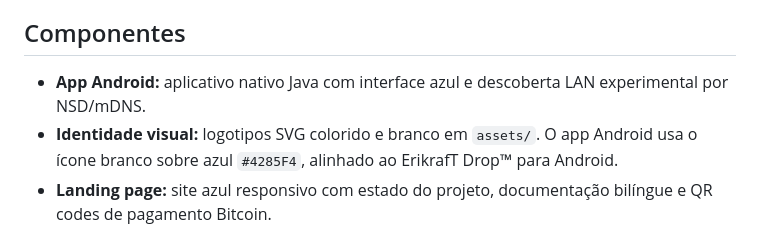
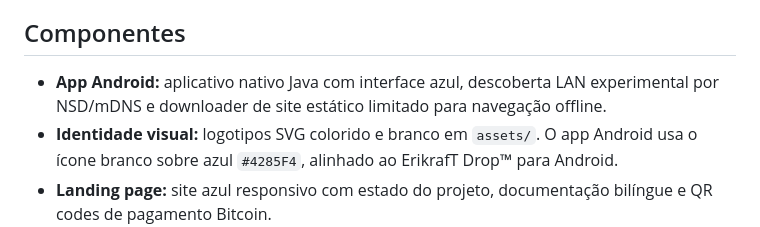
Before and after one commit to erikraft/WiFi, a Markdown page: README_PT-BR.md, the part around one of its changes. GitHub-like rendering.

Commit message:
Document offline website feature in Portuguese README

```diff
--- a/README_PT-BR.md
+++ b/README_PT-BR.md
@@ -17,7 +17,7 @@ O objetivo de longo prazo é permitir que dispositivos compatíveis formem ou us
 
 ## Componentes
 
-- **App Android:** aplicativo nativo Java com interface azul e descoberta LAN experimental por NSD/mDNS.
+- **App Android:** aplicativo nativo Java com interface azul, descoberta LAN experimental por NSD/mDNS e downloader de site estático limitado para navegação offline.
 - **Identidade visual:** logotipos SVG colorido e branco em `assets/`. O app Android usa o ícone branco sobre azul `#4285F4`, alinhado ao ErikrafT Drop™ para Android.
 - **Landing page:** site azul responsivo com estado do projeto, documentação bilíngue e QR codes de pagamento Bitcoin.
 - **Cliente desktop:** protótipo inicial Tauri + Rust em `desktop/` com alvo Windows, Linux e macOS. É experimental e exige CI e validação em dispositivos reais; não é uma versão estável.
```
Also changed, not shown: other parts of README_PT-BR.md (+1 -0 lines).
